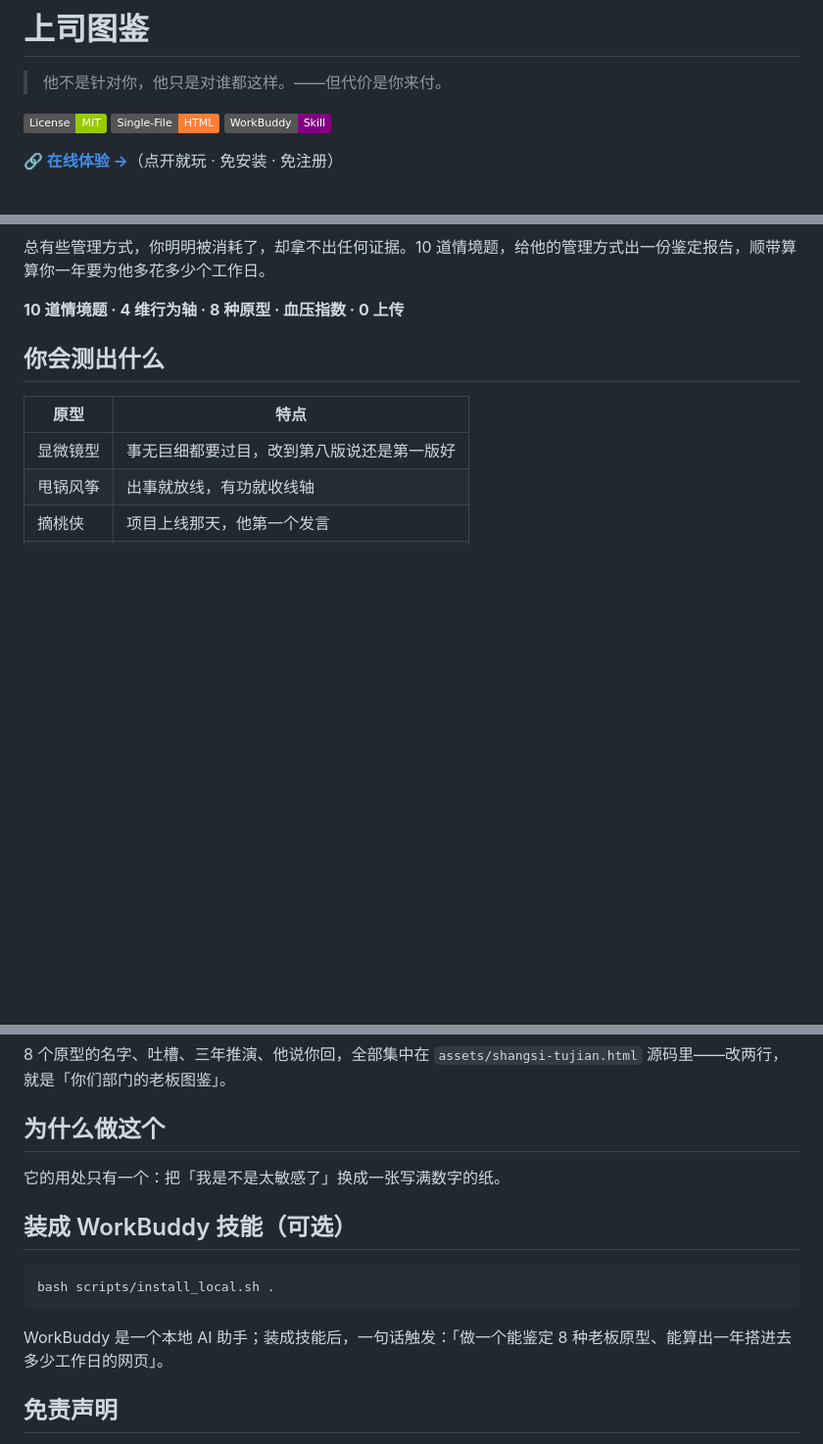
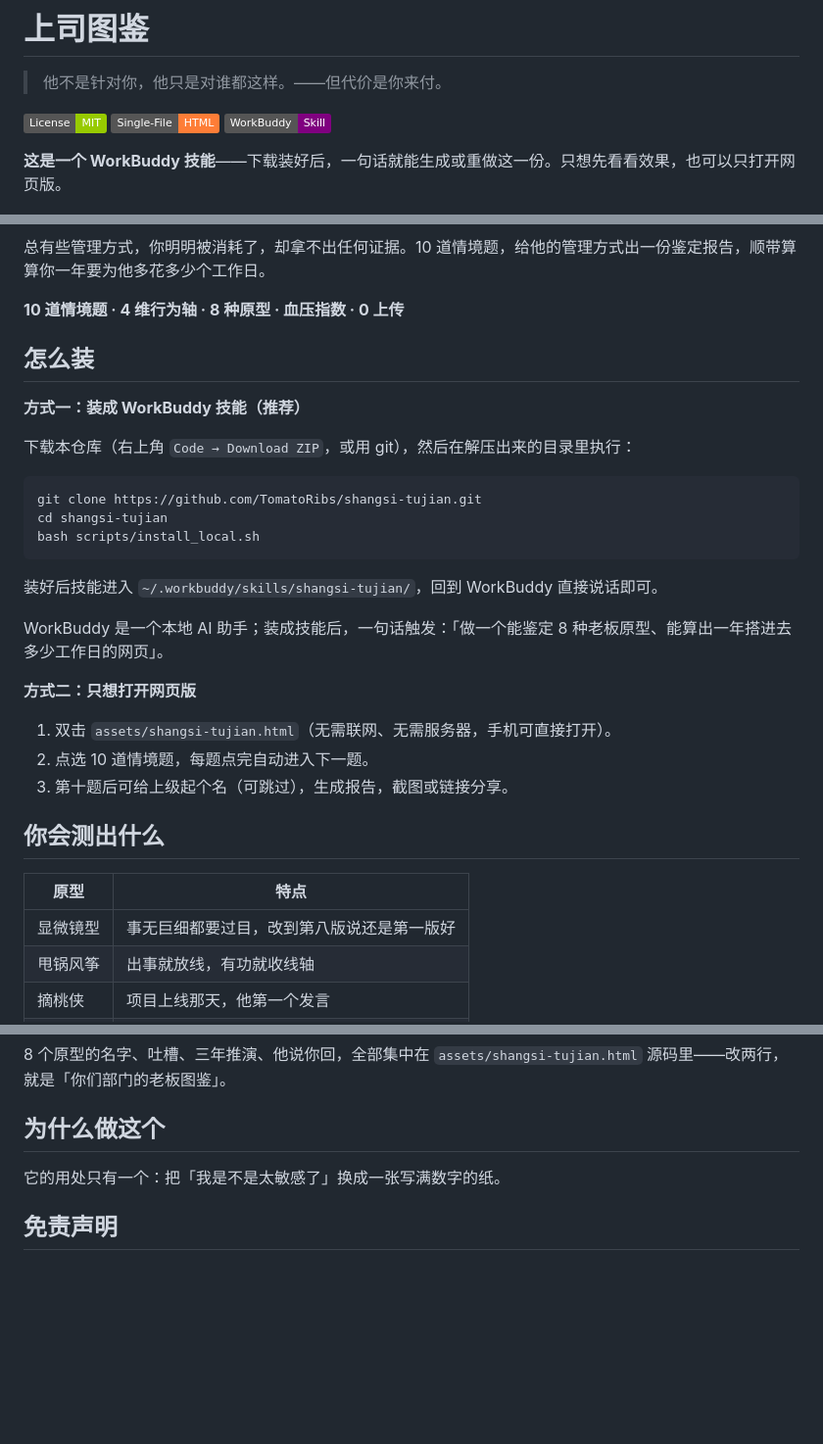
Before and after one commit to TomatoRibs/shangsi-tujian, a Markdown page: README.md, 3 parts joined by grey strips. Shown: that part at 98% size. GitHub-like rendering; badges without logos; blank space fills up the shorter version.

Commit message:
docs: lead with install path, drop online demo link

````diff
--- a/README.md
+++ b/README.md
@@ -4,7 +4,7 @@
 
 [![License: MIT](https://img.shields.io/badge/License-MIT-green.svg)](./LICENSE) [![Single File HTML](https://img.shields.io/badge/Single--File-HTML-orange.svg)](./assets/shangsi-tujian.html) [![WorkBuddy Skill](https://img.shields.io/badge/WorkBuddy-Skill-purple.svg)](./SKILL.md)
 
-**🔗 [在线体验 →](https://tomatoribs.github.io/shangsi-tujian/)**（点开就玩 · 免安装 · 免注册）
+**这是一个 WorkBuddy 技能**——下载装好后，一句话就能生成或重做这一份。只想先看看效果，也可以只打开网页版。
 
 ![上司图鉴首屏](./assets/preview.png)
 
@@ -13,6 +13,28 @@
 总有些管理方式，你明明被消耗了，却拿不出任何证据。10 道情境题，给他的管理方式出一份鉴定报告，顺带算算你一年要为他多花多少个工作日。
 
 **10 道情境题 · 4 维行为轴 · 8 种原型 · 血压指数 · 0 上传**
+
+## 怎么装
+
+**方式一：装成 WorkBuddy 技能（推荐）**
+
+下载本仓库（右上角 `Code → Download ZIP`，或用 git），然后在解压出来的目录里执行：
+
+```bash
+git clone https://github.com/TomatoRibs/shangsi-tujian.git
+cd shangsi-tujian
+bash scripts/install_local.sh
+```
+
+装好后技能进入 `~/.workbuddy/skills/shangsi-tujian/`，回到 WorkBuddy 直接说话即可。
+
+WorkBuddy 是一个本地 AI 助手；装成技能后，一句话触发：「做一个能鉴定 8 种老板原型、能算出一年搭进去多少工作日的网页」。
+
+**方式二：只想打开网页版**
+
+1. 双击 `assets/shangsi-tujian.html`（无需联网、无需服务器，手机可直接打开）。
+2. 点选 10 道情境题，每题点完自动进入下一题。
+3. 第十题后可给上级起个名（可跳过），生成报告，截图或链接分享。
 
 ## 你会测出什么
 
@@ -96,14 +112,6 @@
 
 它的用处只有一个：把「我是不是太敏感了」换成一张写满数字的纸。
 
-## 装成 WorkBuddy 技能（可选）
-
-```bash
-bash scripts/install_local.sh .
-```
-
-WorkBuddy 是一个本地 AI 助手；装成技能后，一句话触发：「做一个能鉴定 8 种老板原型、能算出一年搭进去多少工作日的网页」。
-
 ## 免责声明
 
 本工具是基于日常职场观察的原创题目设计的解压自评玩具，**不是标准化心理量表，未做信效度检验，不做临床诊断**。结果仅供娱乐与自我觉察，不构成对任何具体个人的评价，也不构成职业或心理建议。「他说 · 你回」为情绪化文字游戏，不构成任何沟通建议。
````
Also changed, not shown: other parts of README.md (+0 -6 lines).
